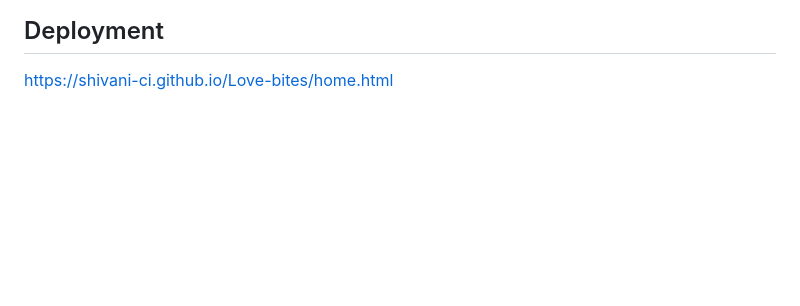
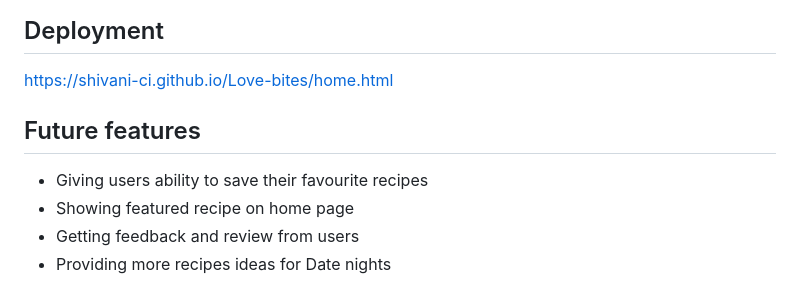
Before and after one commit to shivani-CI/Love-bites, a Markdown page: README.md, the part around the change. GitHub-like rendering; blank space fills up the shorter version.

Commit message:
Update README.md
Added future features for our site

```diff
--- a/README.md
+++ b/README.md
@@ -159,3 +159,12 @@ At Love Bites, we celebrate the elegance and timeless beauty of romantic dining.
 ## Deployment
 
 https://shivani-ci.github.io/Love-bites/home.html
+
+
+
+## Future features
+
+- Giving users ability to save their favourite recipes
+- Showing featured recipe on home page
+- Getting feedback and review from users
+- Providing more recipes ideas for Date nights
```
